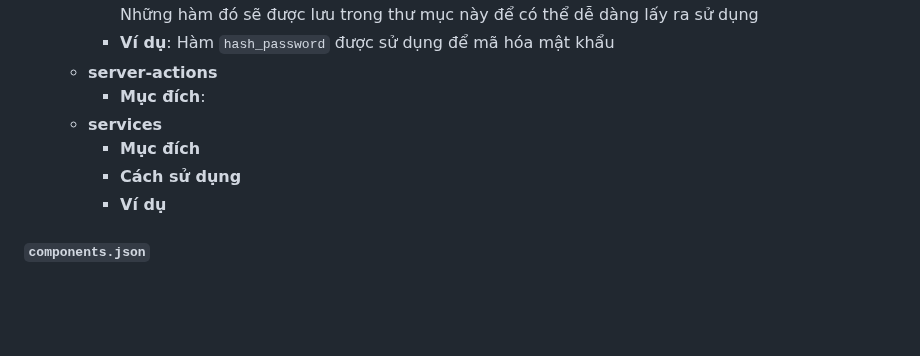
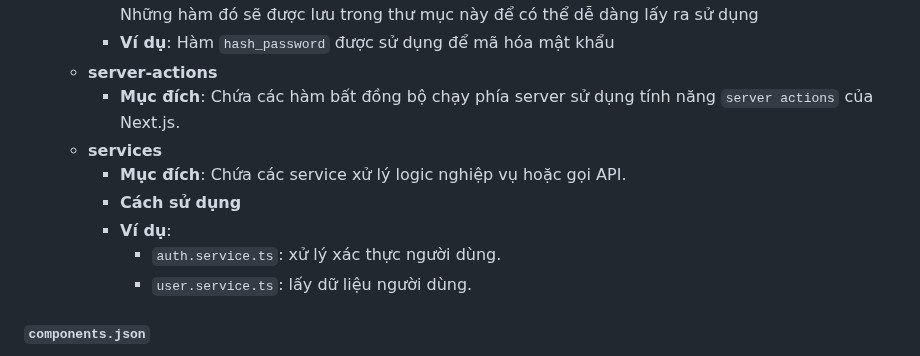
Before and after one commit to ngdghnam/MIKON-Company-Template, a Markdown page: README.md, the part around the change. Rendered like a GitHub page; blank space fills up the shorter version.

Commit message:
Instruction for company template

```diff
--- a/README.md
+++ b/README.md
@@ -42,11 +42,13 @@
         * **Mục đích**: Có những hàm sẽ được sử dụng liên tục trong suốt quá trình làm việc với dự án. Những hàm đó sẽ được lưu trong thư mục này để có thể dễ dàng lấy ra sử dụng
         * **Ví dụ**: Hàm `hash_password` được sử dụng để mã hóa mật khẩu
     * **server-actions**
-        * **Mục đích**:
+        * **Mục đích**: Chứa các hàm bất đồng bộ chạy phía server sử dụng tính năng `server actions` của Next.js.
     * **services**
-        * **Mục đích**
+        * **Mục đích**: Chứa các service xử lý logic nghiệp vụ hoặc gọi API.
         * **Cách sử dụng**
-        * **Ví dụ**
+        * **Ví dụ**:
+            - `auth.service.ts`: xử lý xác thực người dùng.
+            - `user.service.ts`: lấy dữ liệu người dùng.
 
 #### `components.json`
 * **Mục đích**: File này sẽ được tự động tạo ra khi bạn cài đặt ShadcnUI, trong file này sẽ chứa các cấu hình mà bạn chọn cho ShadcnUi để phù hợp với phong cách thiết kế giao diện của bạn.
```
